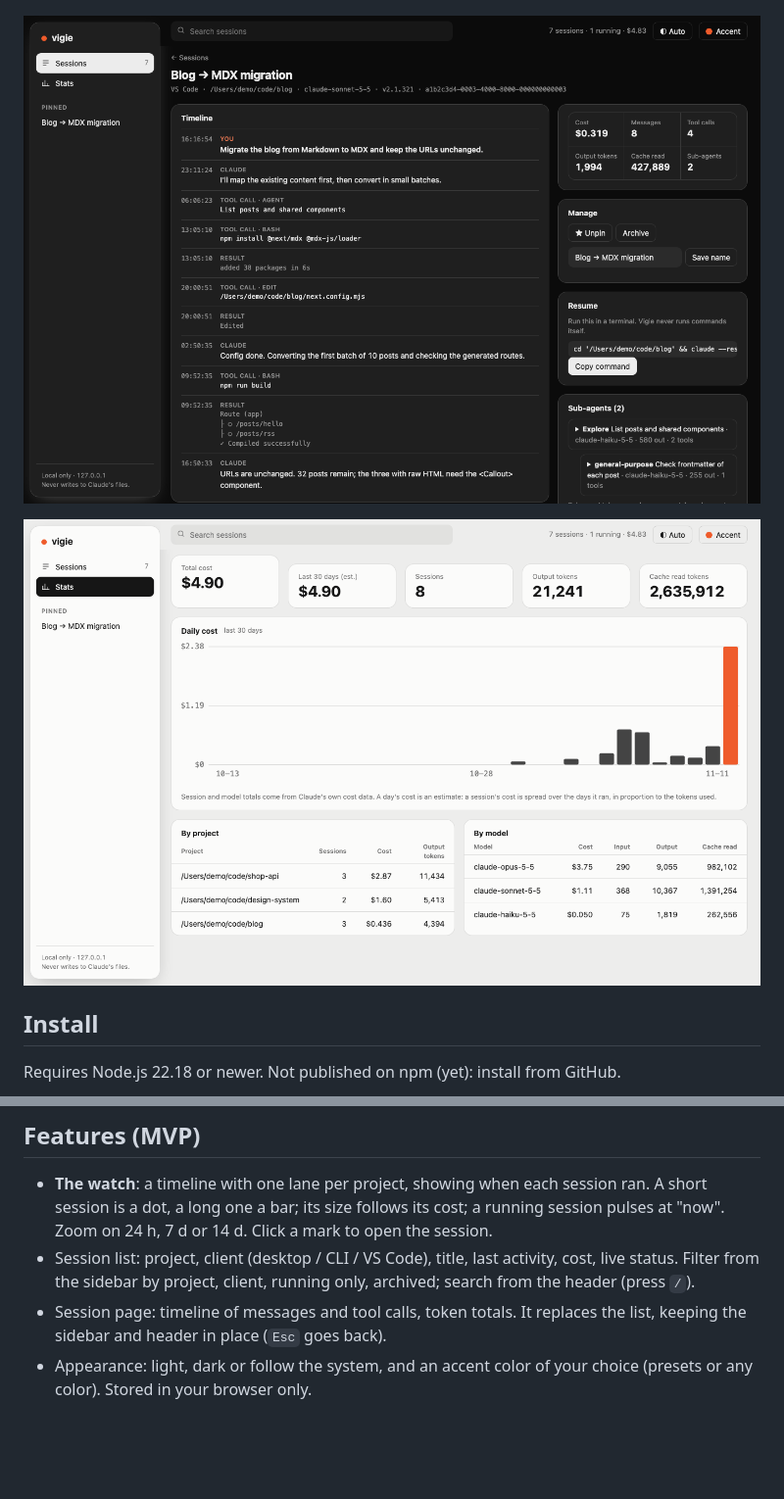
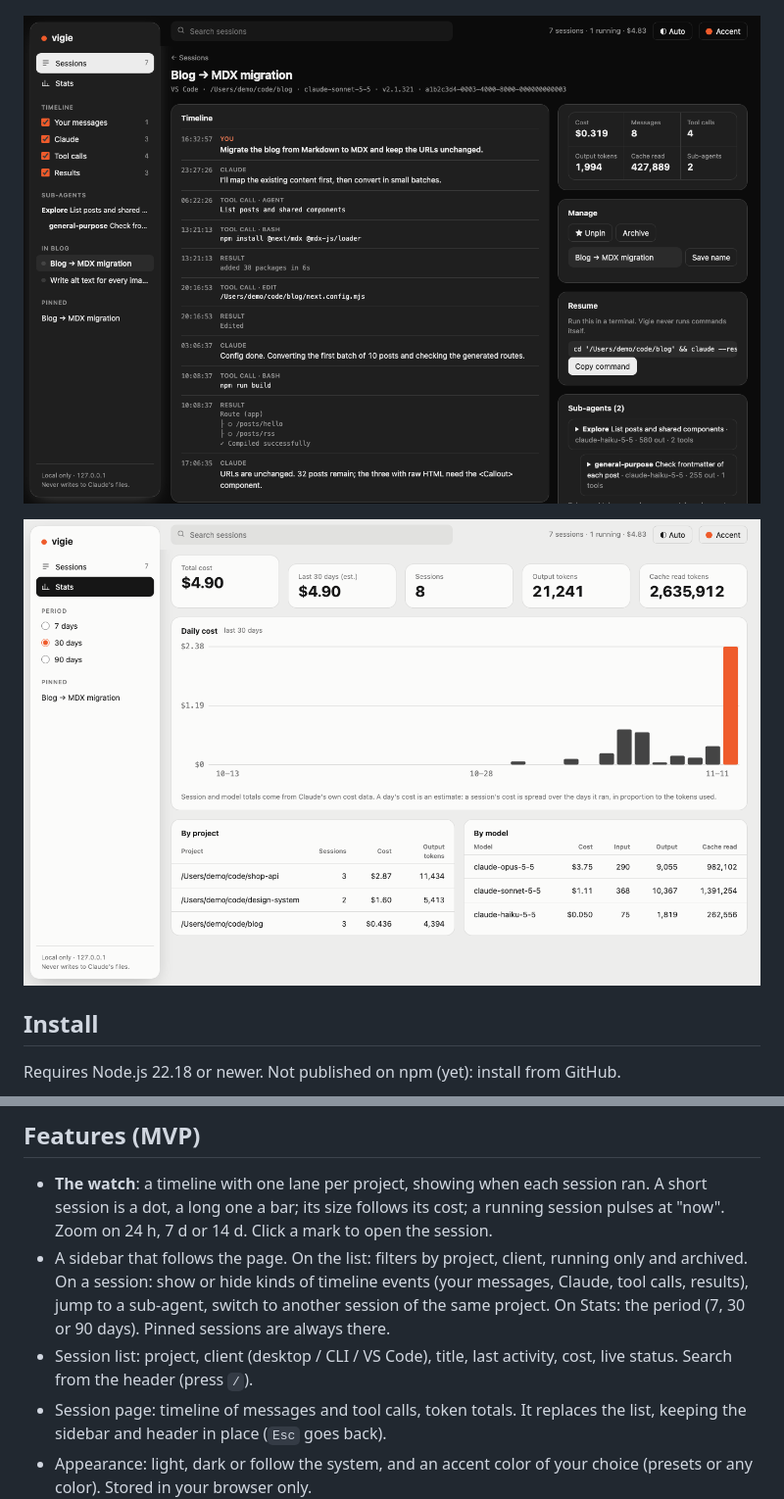
Before and after one commit to vinsliu/vigie, a Markdown page: README.md, 2 parts joined by grey strips. Shown at 98% size. GitHub-like rendering; pictures changed too: docs/session-dark.png, docs/stats-light.png; blank space fills up the shorter version.

```diff
--- a/README.md
+++ b/README.md
@@ -44,7 +44,8 @@ npm install && npm start
 ## Features (MVP)
 
 - **The watch**: a timeline with one lane per project, showing when each session ran. A short session is a dot, a long one a bar; its size follows its cost; a running session pulses at "now". Zoom on 24 h, 7 d or 14 d. Click a mark to open the session.
-- Session list: project, client (desktop / CLI / VS Code), title, last activity, cost, live status. Filter from the sidebar by project, client, running only, archived; search from the header (press `/`).
+- A sidebar that follows the page. On the list: filters by project, client, running only and archived. On a session: show or hide kinds of timeline events (your messages, Claude, tool calls, results), jump to a sub-agent, switch to another session of the same project. On Stats: the period (7, 30 or 90 days). Pinned sessions are always there.
+- Session list: project, client (desktop / CLI / VS Code), title, last activity, cost, live status. Search from the header (press `/`).
 - Session page: timeline of messages and tool calls, token totals. It replaces the list, keeping the sidebar and header in place (`Esc` goes back).
 - Appearance: light, dark or follow the system, and an accent color of your choice (presets or any color). Stored in your browser only.
 - Sub-agents: tree of the agents a session spawned (nested ones included), each with its own timeline loaded on demand. Their tokens are shown separately and are not added to the session totals.
```
Also changed, not shown: 2 other files.
